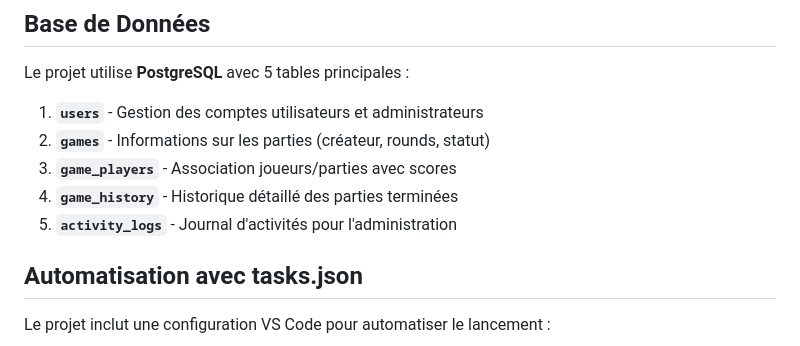
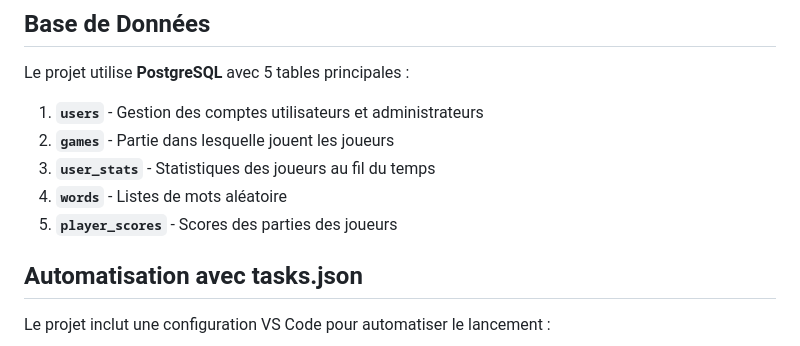
Before and after one commit to ju1417/ProjetWebSkrible, a Markdown page: README.md, the part around the change. Rendered like a GitHub page.

```diff
--- a/README.md
+++ b/README.md
@@ -134,10 +134,10 @@ Projet Skribble/
 Le projet utilise **PostgreSQL** avec 5 tables principales :
 
 1. **`users`** - Gestion des comptes utilisateurs et administrateurs
-2. **`games`** - Informations sur les parties (créateur, rounds, statut)
-3. **`game_players`** - Association joueurs/parties avec scores
-4. **`game_history`** - Historique détaillé des parties terminées
-5. **`activity_logs`** - Journal d'activités pour l'administration
+2. **`games`** - Partie dans lesquelle jouent les joueurs
+3. **`user_stats`** - Statistiques des joueurs au fil du temps
+4. **`words`** - Listes de mots aléatoire
+5. **`player_scores`** - Scores des parties des joueurs
 
 ##  Automatisation avec tasks.json
 
```
